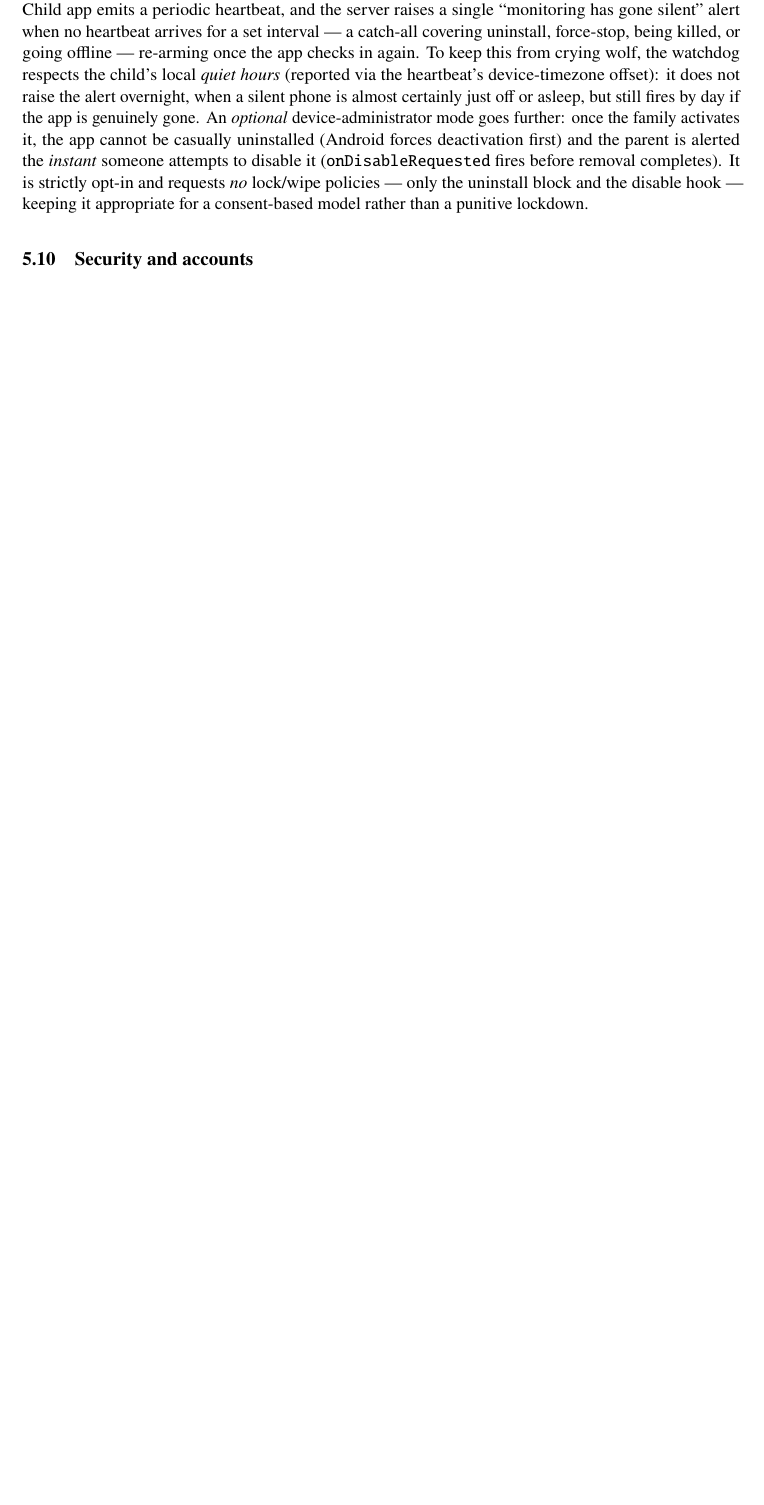
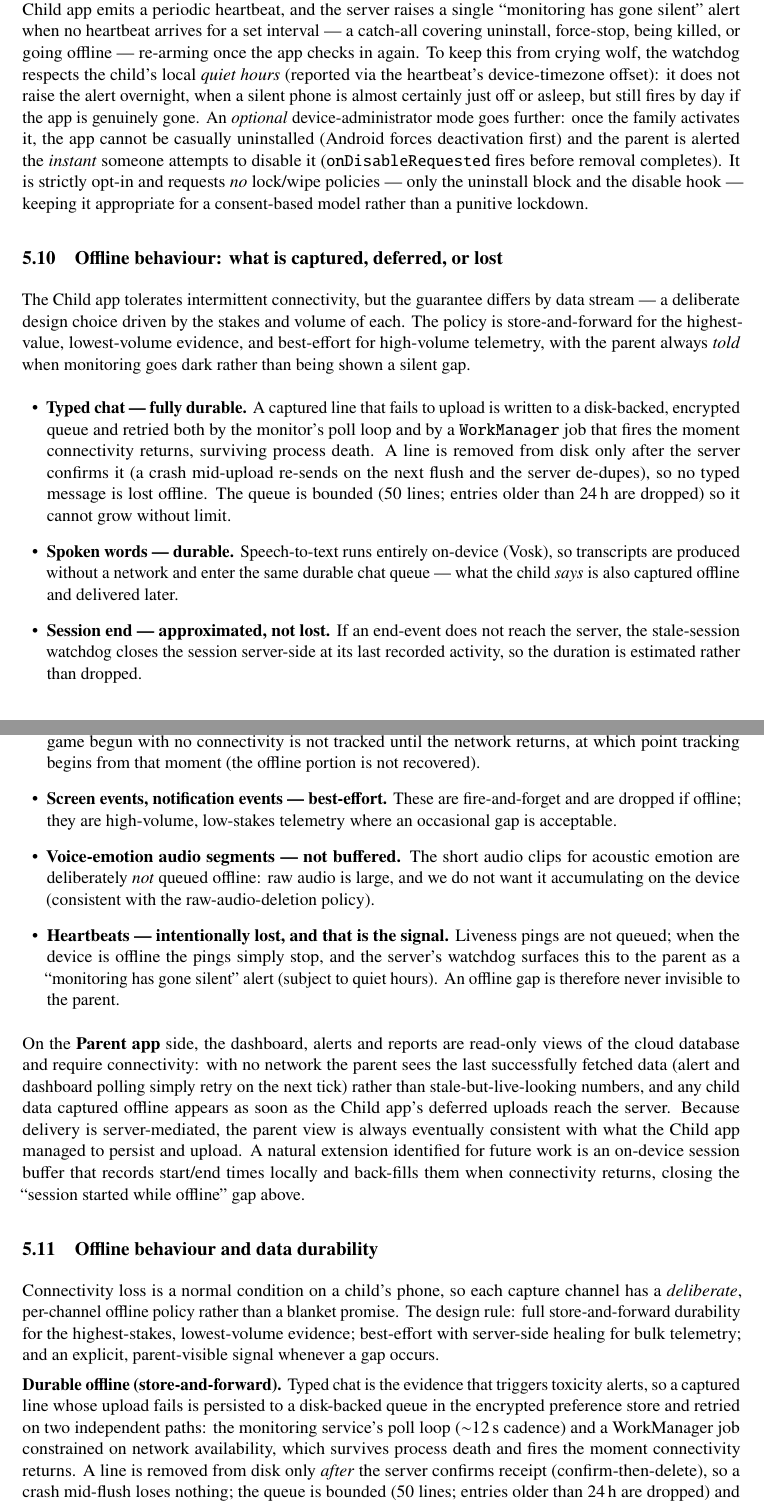
Before and after one commit to kaustubhagarwal21/gaming-addiction-detection-capstone, a LaTeX paper (docs/PROJECT_PAPER.tex): part of page 15 of 28 before the commit and two parts of pages 15 and 16 of 29 after it, the two joined at a grey line, cut so that both start at the same text, the shorter picture padded with empty space. Compiled offline with pdfLaTeX.

Commit message:
docs(paper): add offline-behaviour subsection (per-stream capture guarantees, both apps)

```diff
--- a/docs/PROJECT_PAPER.tex
+++ b/docs/PROJECT_PAPER.tex
@@ -891,4 +891,66 @@ fires before removal completes). It is strictly opt-in and requests \emph{no} lo
 policies --- only the uninstall block and the disable hook --- keeping it appropriate for
 a consent-based model rather than a punitive lockdown.
 
-\subsection{Security and accounts}
+\subsection{Offline behaviour: what is captured, deferred, or lost}
+The Child app tolerates intermittent connectivity, but the guarantee differs by data
+stream --- a deliberate design choice driven by the stakes and volume of each. The
+policy is store-and-forward for the highest-value, lowest-volume evidence, and
+best-effort for high-volume telemetry, with the parent always \emph{told} when
+monitoring goes dark rather than being shown a silent gap.
+\begin{itemize}[leftmargin=1.4em]
+  \item \textbf{Typed chat --- fully durable.} A captured line that fails to upload is
+        written to a disk-backed, encrypted queue and retried both by the monitor's
+        poll loop and by a \texttt{WorkManager} job that fires the moment connectivity
+        returns, surviving process death. A line is removed from disk only after the
+        server confirms it (a crash mid-upload re-sends on the next flush and the server
+        de-dupes), so no typed message is lost offline. The queue is bounded (50 lines;
+        entries older than 24\,h are dropped) so it cannot grow without limit.
+  \item \textbf{Spoken words --- durable.} Speech-to-text runs entirely on-device
+        (Vosk), so transcripts are produced without a network and enter the same durable
+        chat queue --- what the child \emph{says} is also captured offline and delivered
+        later.
+  \item \textbf{Session end --- approximated, not lost.} If an end-event does not reach
+        the server, the stale-session watchdog closes the session server-side at its last
+        recorded activity, so the duration is estimated rather than dropped.
+  \item \textbf{Session start --- lost while offline.} Starting a session requires the
+        server to allocate a session id; a game begun with no connectivity is not tracked
+        until the network returns, at which point tracking begins from that moment (the
+        offline portion is not recovered).
+  \item \textbf{Screen events, notification events --- best-effort.} These are
+        fire-and-forget and are dropped if offline; they are high-volume, low-stakes
+        telemetry where an occasional gap is acceptable.
+  \item \textbf{Voice-emotion audio segments --- not buffered.} The short audio clips
+        for acoustic emotion are deliberately \emph{not} queued offline: raw audio is
+        large, and we do not want it accumulating on the device (consistent with the
+        raw-audio-deletion policy).
+  \item \textbf{Heartbeats --- intentionally lost, and that is the signal.} Liveness
+        pings are not queued; when the device is offline the pings simply stop, and the
+        server's watchdog surfaces this to the parent as a ``monitoring has gone silent''
+        alert (subject to quiet hours). An offline gap is therefore never invisible to
+        the parent.
+\end{itemize}
+On the \textbf{Parent app} side, the dashboard, alerts and reports are read-only views
+of the cloud database and require connectivity: with no network the parent sees the last
+successfully fetched data (alert and dashboard polling simply retry on the next tick)
+rather than stale-but-live-looking numbers, and any child data captured offline appears
+as soon as the Child app's deferred uploads reach the server. Because delivery is
+server-mediated, the parent view is always eventually consistent with what the Child app
+managed to persist and upload. A natural extension identified for future work is an
+on-device session buffer that records start/end times locally and back-fills them when
+connectivity returns, closing the ``session started while offline'' gap above.
+
+\subsection{Offline behaviour and data durability}
+Connectivity loss is a normal condition on a child's phone, so each capture channel has
+a \emph{deliberate}, per-channel offline policy rather than a blanket promise. The design
+rule: full store-and-forward durability for the highest-stakes, lowest-volume evidence;
+best-effort with server-side healing for bulk telemetry; and an explicit, parent-visible
+signal whenever a gap occurs.
+
+\textbf{Durable offline (store-and-forward).} Typed chat is the evidence that triggers
+toxicity alerts, so a captured line whose upload fails is persisted to a disk-backed
+queue in the encrypted preference store and retried on two independent paths: the
+monitoring service's poll loop ($\sim$12\,s cadence) and a WorkManager job constrained on
+network availability, which survives process death and fires the moment connectivity
+returns. A line is removed from disk only \emph{after} the server confirms receipt
+(confirm-then-delete), so a crash mid-flush loses nothing; the queue is bounded (50
+lines; entries older than 24\,h are dropped) and each entry carries a unique id so the
```
Also changed, not shown: docs/PROJECT_PAPER.tex (11 more changed lines).
